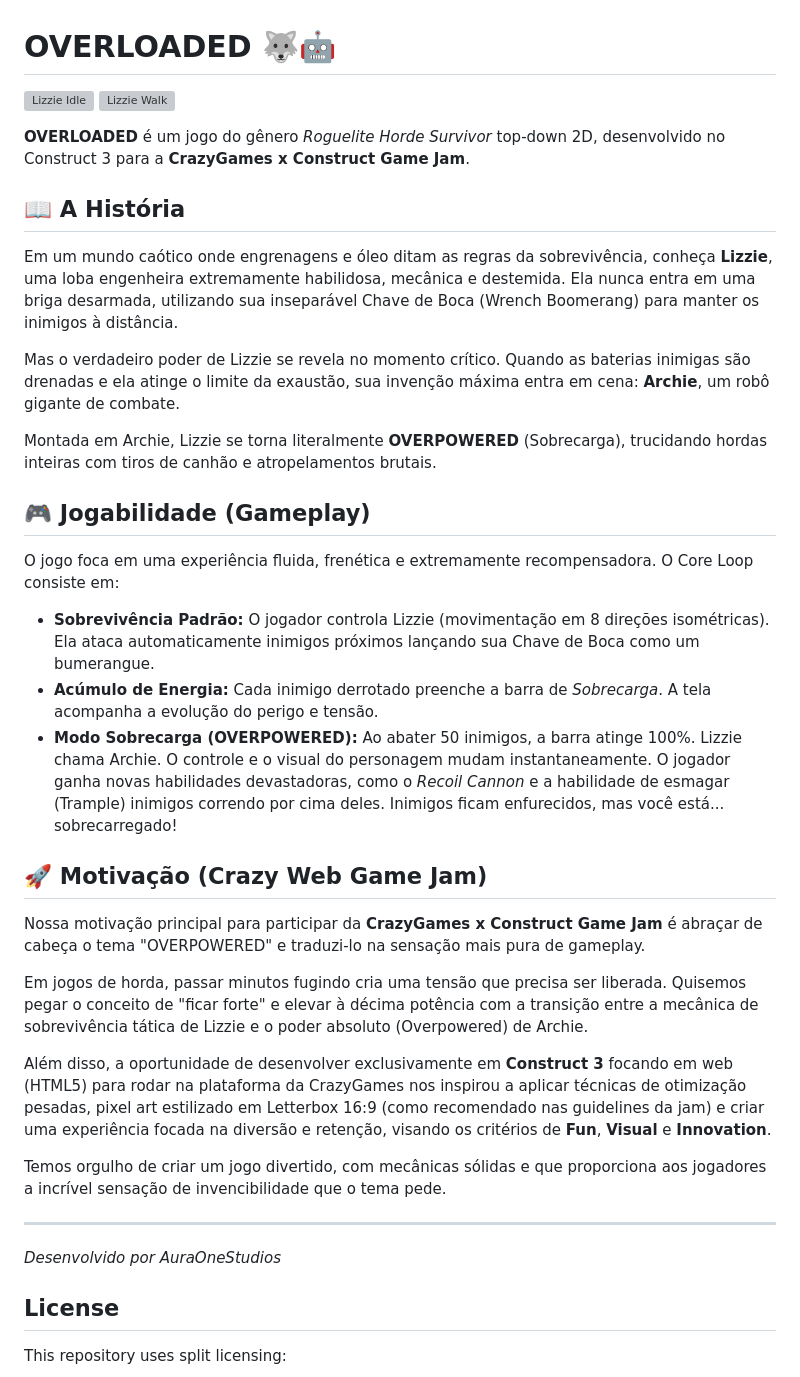
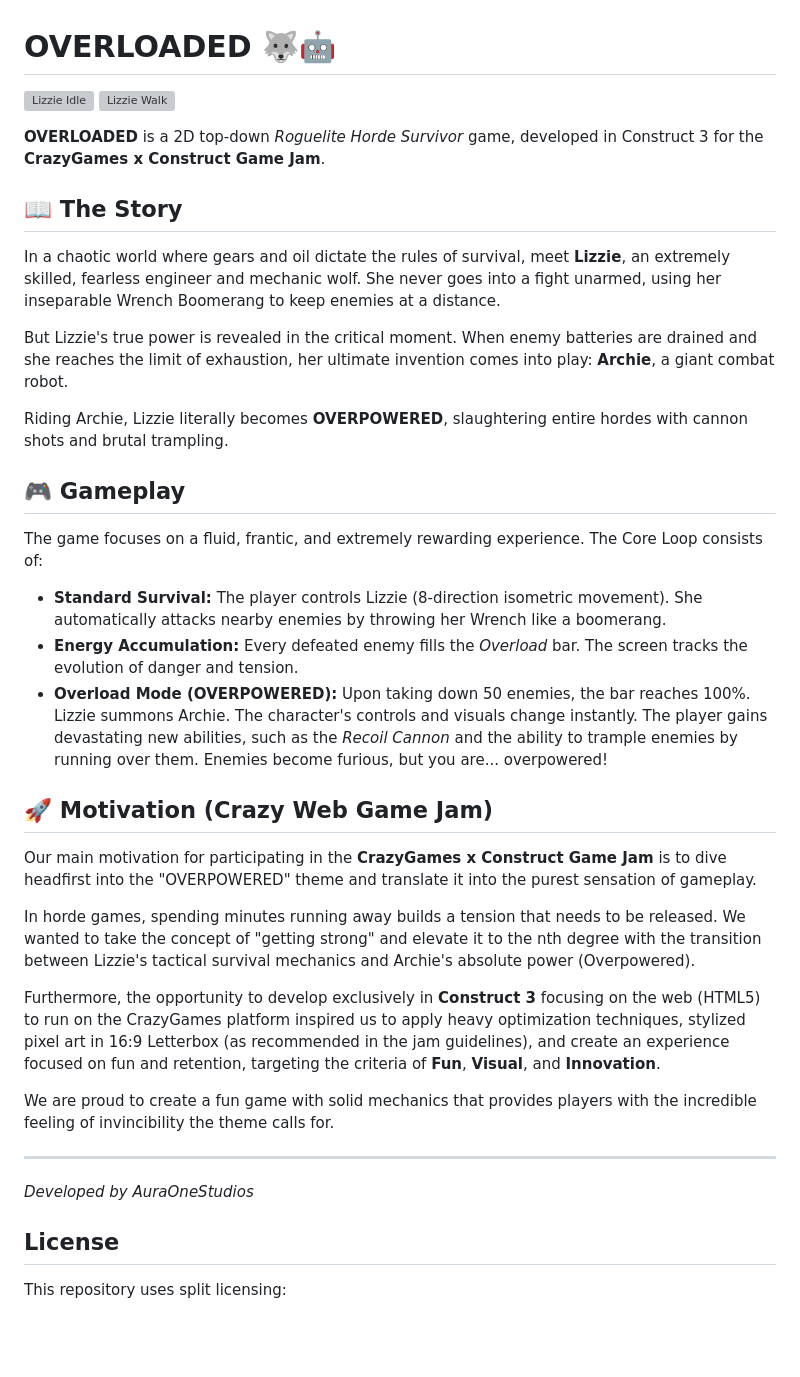
Before and after one commit to AuraOneStudios/overloaded-game, a Markdown page: README.md, the part around one of its changes. GitHub-like rendering; blank space fills up the shorter version; grey boxes are pictures that could not be loaded.

Commit message:
docs: translate README to English and fix sprite links

```diff
--- a/README.md
+++ b/README.md
@@ -4,33 +4,33 @@
 
-**OVERLOADED** é um jogo do gênero *Roguelite Horde Survivor* top-down 2D, desenvolvido no Construct 3 para a **CrazyGames x Construct Game Jam**.
+**OVERLOADED** is a 2D top-down *Roguelite Horde Survivor* game, developed in Construct 3 for the **CrazyGames x Construct Game Jam**.
 
-## 📖 A História
+## 📖 The Story
 
-Em um mundo caótico onde engrenagens e óleo ditam as regras da sobrevivência, conheça **Lizzie**, uma loba engenheira extremamente habilidosa, mecânica e destemida. Ela nunca entra em uma briga desarmada, utilizando sua inseparável Chave de Boca (Wrench Boomerang) para manter os inimigos à distância.
+In a chaotic world where gears and oil dictate the rules of survival, meet **Lizzie**, an extremely skilled, fearless engineer and mechanic wolf. She never goes into a fight unarmed, using her inseparable Wrench Boomerang to keep enemies at a distance.
 
-Mas o verdadeiro poder de Lizzie se revela no momento crítico. Quando as baterias inimigas são drenadas e ela atinge o limite da exaustão, sua invenção máxima entra em cena: **Archie**, um robô gigante de combate.
+But Lizzie's true power is revealed in the critical moment. When enemy batteries are drained and she reaches the limit of exhaustion, her ultimate invention comes into play: **Archie**, a giant combat robot.
 
-Montada em Archie, Lizzie se torna literalmente **OVERPOWERED** (Sobrecarga), trucidando hordas inteiras com tiros de canhão e atropelamentos brutais.
+Riding Archie, Lizzie literally becomes **OVERPOWERED**, slaughtering entire hordes with cannon shots and brutal trampling.
 
-## 🎮 Jogabilidade (Gameplay)
+## 🎮 Gameplay
 
-O jogo foca em uma experiência fluida, frenética e extremamente recompensadora. O Core Loop consiste em:
-- **Sobrevivência Padrão:** O jogador controla Lizzie (movimentação em 8 direções isométricas). Ela ataca automaticamente inimigos próximos lançando sua Chave de Boca como um bumerangue.
-- **Acúmulo de Energia:** Cada inimigo derrotado preenche a barra de *Sobrecarga*. A tela acompanha a evolução do perigo e tensão.
-- **Modo Sobrecarga (OVERPOWERED):** Ao abater 50 inimigos, a barra atinge 100%. Lizzie chama Archie. O controle e o visual do personagem mudam instantaneamente. O jogador ganha novas habilidades devastadoras, como o *Recoil Cannon* e a habilidade de esmagar (Trample) inimigos correndo por cima deles. Inimigos ficam enfurecidos, mas você está... sobrecarregado!
+The game focuses on a fluid, frantic, and extremely rewarding experience. The Core Loop consists of:
+- **Standard Survival:** The player controls Lizzie (8-direction isometric movement). She automatically attacks nearby enemies by throwing her Wrench like a boomerang.
+- **Energy Accumulation:** Every defeated enemy fills the *Overload* bar. The screen tracks the evolution of danger and tension.
+- **Overload Mode (OVERPOWERED):** Upon taking down 50 enemies, the bar reaches 100%. Lizzie summons Archie. The character's controls and visuals change instantly. The player gains devastating new abilities, such as the *Recoil Cannon* and the ability to trample enemies by running over them. Enemies become furious, but you are... overpowered!
 
-## 🚀 Motivação (Crazy Web Game Jam)
+## 🚀 Motivation (Crazy Web Game Jam)
 
-Nossa motivação principal para participar da **CrazyGames x Construct Game Jam** é abraçar de cabeça o tema "OVERPOWERED" e traduzi-lo na sensação mais pura de gameplay.
+Our main motivation for participating in the **CrazyGames x Construct Game Jam** is to dive headfirst into the "OVERPOWERED" theme and translate it into the purest sensation of gameplay.
 
-Em jogos de horda, passar minutos fugindo cria uma tensão que precisa ser liberada. Quisemos pegar o conceito de "ficar forte" e elevar à décima potência com a transição entre a mecânica de sobrevivência tática de Lizzie e o poder absoluto (Overpowered) de Archie.
+In horde games, spending minutes running away builds a tension that needs to be released. We wanted to take the concept of "getting strong" and elevate it to the nth degree with the transition between Lizzie's tactical survival mechanics and Archie's absolute power (Overpowered).
 
-Além disso, a oportunidade de desenvolver exclusivamente em **Construct 3** focando em web (HTML5) para rodar na plataforma da CrazyGames nos inspirou a aplicar técnicas de otimização pesadas, pixel art estilizado em Letterbox 16:9 (como recomendado nas guidelines da jam) e criar uma experiência focada na diversão e retenção, visando os critérios de **Fun**, **Visual** e **Innovation**.
+Furthermore, the opportunity to develop exclusively in **Construct 3** focusing on the web (HTML5) to run on the CrazyGames platform inspired us to apply heavy optimization techniques, stylized pixel art in 16:9 Letterbox (as recommended in the jam guidelines), and create an experience focused on fun and retention, targeting the criteria of **Fun**, **Visual**, and **Innovation**.
 
-Temos orgulho de criar um jogo divertido, com mecânicas sólidas e que proporciona aos jogadores a incrível sensação de invencibilidade que o tema pede.
+We are proud to create a fun game with solid mechanics that provides players with the incredible feeling of invincibility the theme calls for.
 
 ---
-*Desenvolvido por AuraOneStudios*
+*Developed by AuraOneStudios*
 
 ## License
 
```
Also changed, not shown: other parts of README.md (+1 -1 lines).
